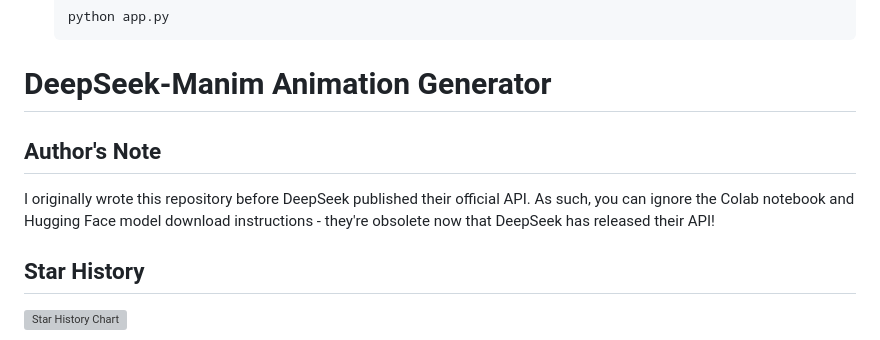
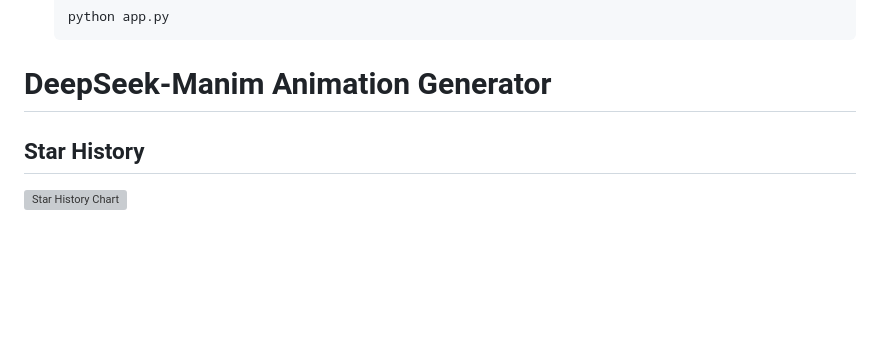
Before and after one commit to khanhthanhdev/Text2Video, a Markdown page: Readme.md, the part around the change. Rendered like a GitHub page; blank space fills up the shorter version; grey boxes are pictures that could not be loaded.

Commit message:
quick push

```diff
--- a/Readme.md
+++ b/Readme.md
@@ -55,9 +55,6 @@ Here's a restructured README focusing on the animation scene guide while preserv
 
 # DeepSeek-Manim Animation Generator
 
-## Author's Note
-
-I originally wrote this repository before DeepSeek published their official API. As such, you can ignore the Colab notebook and Hugging Face model download instructions - they're obsolete now that DeepSeek has released their API!
 
 ## Star History
 
```
